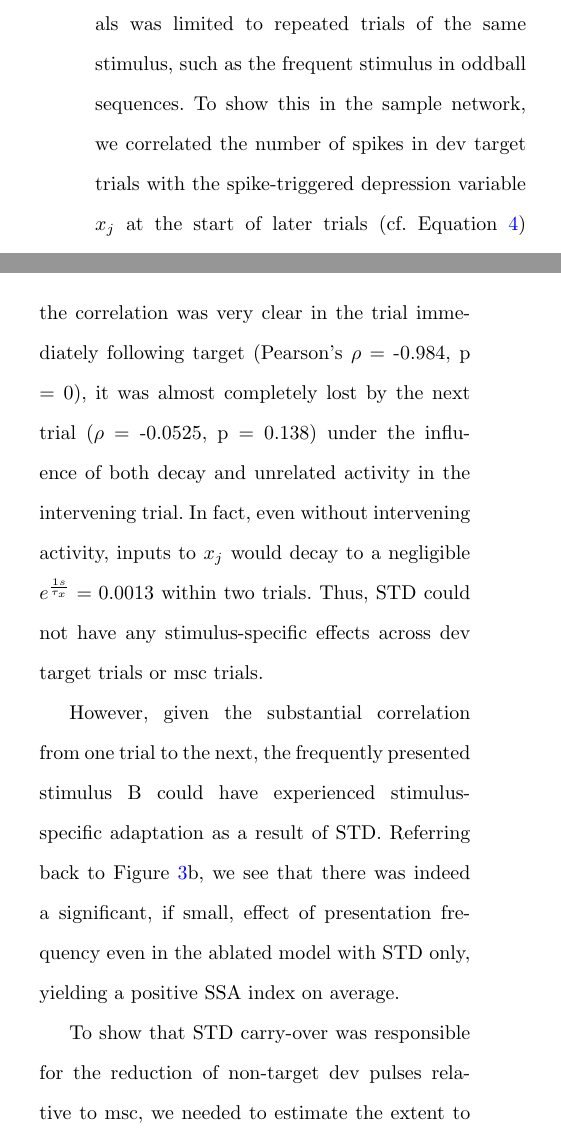
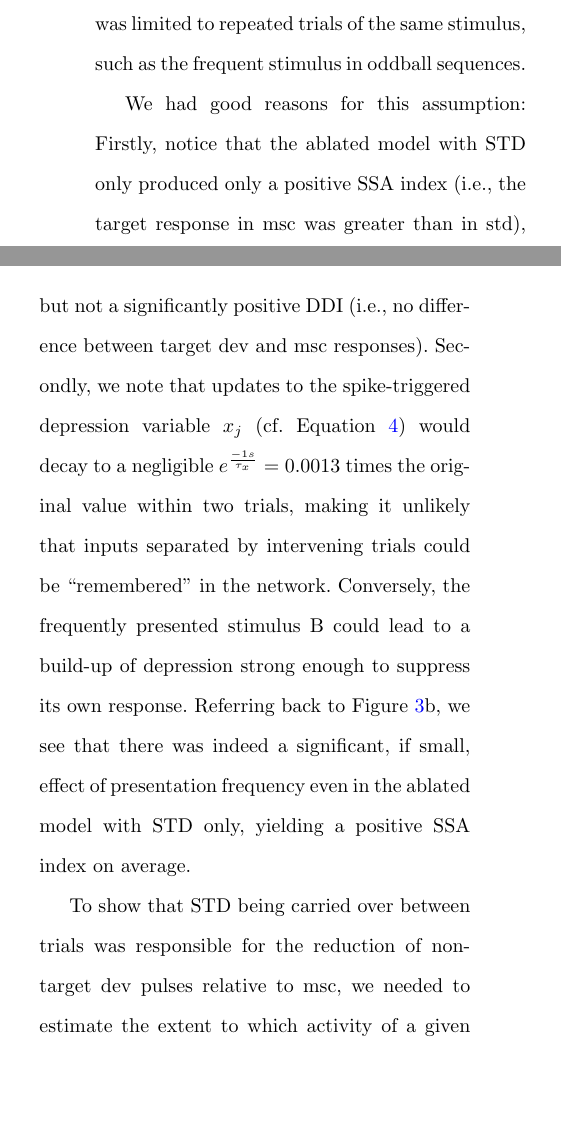
Before and after one commit to kernfel/plasticity-synergy-deviance-detection-history, a LaTeX paper (paper-1/manuscript.tex): two parts of the columns of page 15 of 19, joined at a grey line, cut so that both start at the same text, the shorter picture padded with empty space. Compiled offline with pdfLaTeX.

Commit message:
Rev sec Results:STD, F8 partial

```diff
--- a/paper-1/manuscript.tex
+++ b/paper-1/manuscript.tex
@@ -297,9 +297,8 @@ This pattern was reflected also in the aggregate across networks and stimuli. Fi
 \textbf{e} Network-wide mean contrast of $V_{TA}$ before A trials across networks and stimuli, arranged as in panel d
 
 This naturally raises the question of why, with the addition of STD, the non-target dev response was reduced more than other responses. We hypothesized that, due to its relatively short time constant, the direct effect of STD across trials was limited to repeated trials of the same stimulus, such as the frequent stimulus in oddball sequences.
-To show this in the sample network, we correlated the number of spikes in dev target trials with the spike-triggered depression variable $x_j$ at the start of later trials (cf. Equation \ref{eqn-xsyn}) across excitatory neurons. We found that, while the correlation was very clear in the trial immediately following target (Pearson's $\rho$ = -0.984, p = 0), it was almost completely lost by the next trial ($\rho$ = -0.0525, p = 0.138) under the influence of both decay and unrelated activity in the intervening trial. In fact, even without intervening activity, inputs to $x_j$ would decay to a negligible $e^\frac{1 s}{\tau_x} = 0.0013$ within two trials.
-Thus, STD could not have any stimulus-specific effects across dev target trials or msc trials.
 
-However, given the substantial correlation from one trial to the next, the frequently presented stimulus B could have experienced stimulus-specific adaptation as a result of STD. Referring back to Figure \ref{fig3}b, we see that there was indeed a significant, if small, effect of presentation frequency even in the ablated model with STD only, yielding a positive SSA index on average.
+We had good reasons for this assumption: Firstly, notice that the ablated model with STD only produced only a positive SSA index (i.e., the target response in msc was greater than in std), but not a significantly positive DDI (i.e., no difference between target dev and msc responses). Secondly, we note that updates to the spike-triggered depression variable $x_j$ (cf. Equation \ref{eqn-xsyn}) would decay to a negligible $e^\frac{-1 s}{\tau_x} = 0.0013$ times the original value within two trials, making it unlikely that inputs separated by intervening trials could be "remembered" in the network. Conversely, the frequently presented stimulus B could lead to a build-up of depression strong enough to suppress its own response. Referring back to Figure \ref{fig3}b, we see that there was indeed a significant, if small, effect of presentation frequency even in the ablated model with STD only, yielding a positive SSA index on average.
+% To show this in the sample network, we correlated the number of spikes in dev target trials with the spike-triggered depression variable $x_j$ at the start of later trials (cf. Equation \ref{eqn-xsyn}) across excitatory neurons. We found that, while the correlation was very clear in the trial immediately following target (Pearson's $\rho$ = -0.984, p = 0; n = 800), it was almost completely lost by the next trial ($\rho$ = -0.0525, p = 0.138) under the influence of both decay and unrelated activity in the intervening trial.
 
-To show that STD carry-over was responsible for the reduction of non-target dev pulses relative to msc, we needed to estimate the extent to which activity of a given neuron (or, alternatively, its membrane potential $V_m$) is affected by changes in STD. Unlike $V_{TA}$, which directly affects the neuron to which the value belongs, $x_j$ exerts its effects at the other side of a synapse. Therefore, we devised a measure $D$ to estimate the postsynaptic impact of STD in terms of membrane potential lost. $D$ is necessarily activity-dependent -- a postsynaptic neuron's membrane potential is driven only by presynaptic partners that fire -- so must be calculated based on observed activity. Here, we used the average trial response $R_j^S$ of neuron $j$ to a given stimulus $S$, in number of spikes, as the presynaptic drive. Before depression, a single excitatory presynaptic spike evokes a postsynaptic potential (EPSP) peaking at approximately $k = 1.4$ mV at rest (recall that $w = 1$ for all synapses), and STD linearly scales this EPSP by presynaptic $x_j$. Thus, ignoring added depression due to repeated spikes within a trial, and instead using the average depression at the start of trials $x_j^S$, we estimated the average peak EPSP evoked by a presynaptic neuron $j$ as $R_j^S k x_j^S$. Finally, with $x_j \in [0,1]$ and summing over presynaptic neurons, we could estimate the peak EPSP lost to depression in a given neuron $i$ as
+To show that STD being carried over between trials was responsible for the reduction of non-target dev pulses relative to msc, we needed to estimate the extent to which activity of a given neuron (or, alternatively, its membrane potential $V_m$) was affected by changes in STD. Unlike $V_{TA}$, which directly affected the neuron to which the value belongs, $x_j$ exerted its effects on the other side of a synapse. Therefore, we devised a measure $D$ to estimate the postsynaptic impact of STD in terms of membrane potential lost, mirroring the effect of $V_{TA}$ in the sense that decreasing $V_m$ and increasing the firing threshold both increase the depolarization necessary to bring a neuron to fire.
```
Also changed, not shown: paper-1/manuscript.tex (7 more changed lines).
